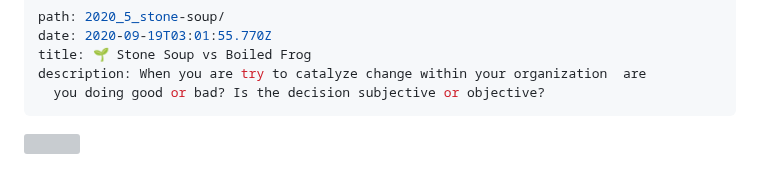
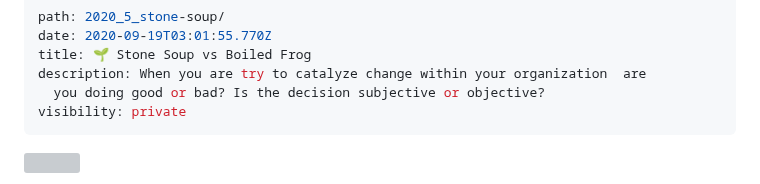
Before and after one commit to olena-ageyeva/my-blog, a Markdown page: content/blog/stone-soup-vs-boiled-frog.md, the part around the change. Drawn GitHub-style; grey boxes are pictures that could not be loaded.

Commit message:
Update Blog “stone-soup-vs-boiled-frog”

```diff
--- a/content/blog/stone-soup-vs-boiled-frog.md
+++ b/content/blog/stone-soup-vs-boiled-frog.md
@@ -4,6 +4,7 @@ date: 2020-09-19T03:01:55.770Z
 title: 🌱 Stone Soup vs Boiled Frog
 description: When you are try to catalyze change within your organization  are
   you doing good or bad? Is the decision subjective or objective?
+visibility: private
 ---
 ![](../assets/stoned-soup-2.jpg "soup")
 
```
